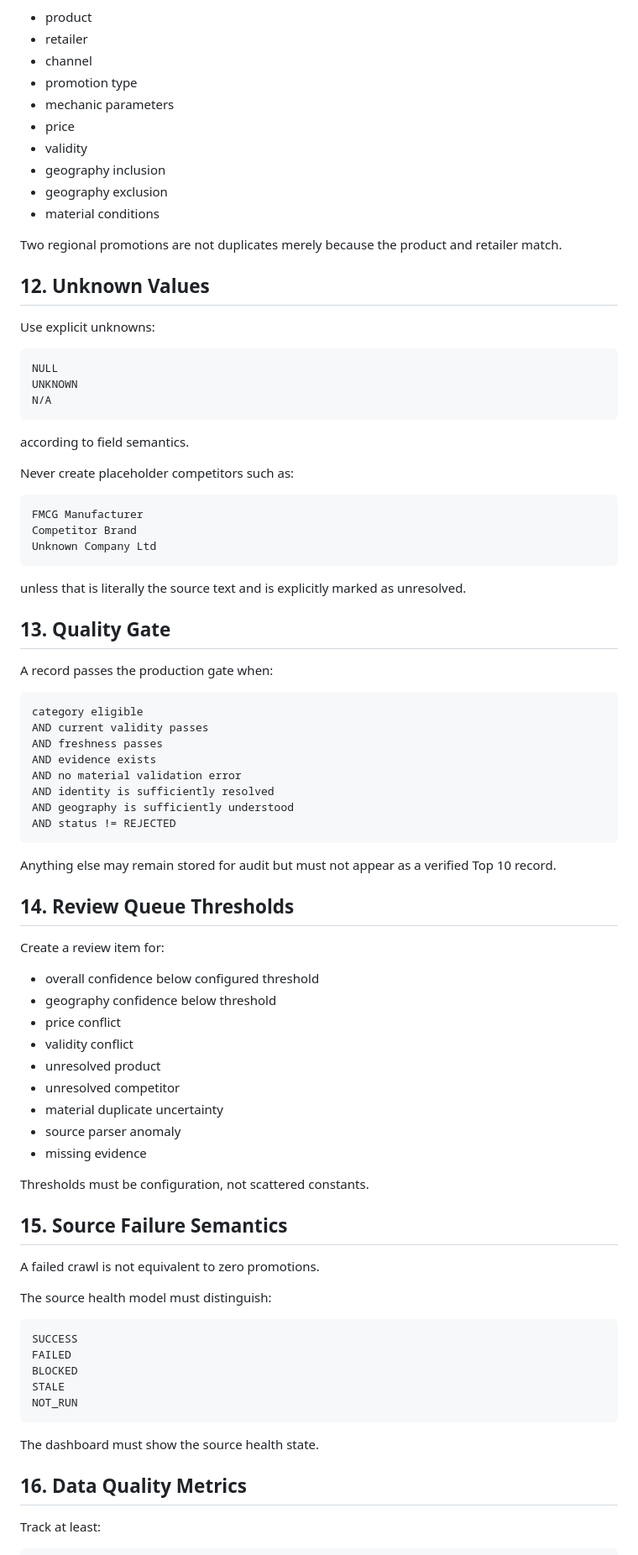
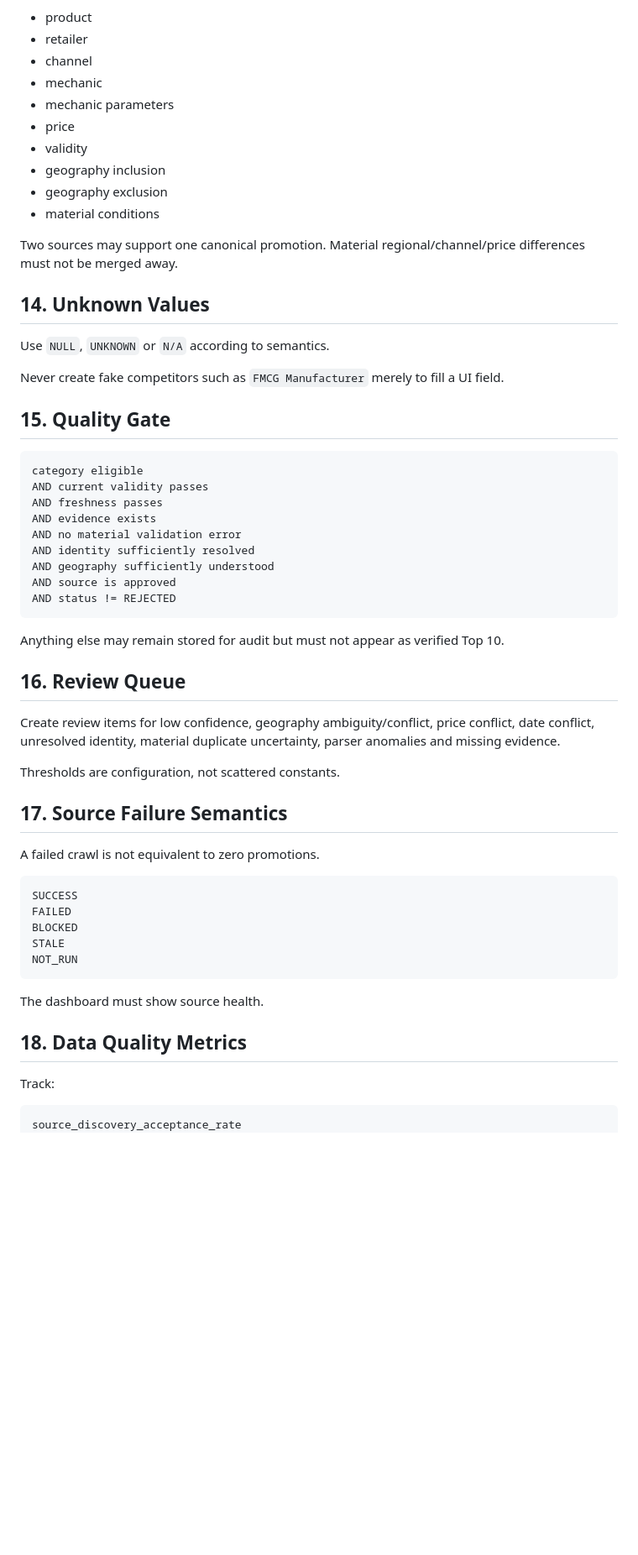
Before and after one commit to kurnFR/competitor-intel, a Markdown page: DATA_QUALITY.md, the part around one of its changes. Shown at 84% size. GitHub-like rendering; blank space fills up the shorter version.

````diff
--- a/DATA_QUALITY.md
+++ b/DATA_QUALITY.md
@@ -151,7 +171,7 @@ Potential duplicate matching should consider:
 - product
 - retailer
 - channel
-- promotion type
+- mechanic
 - mechanic parameters
 - price
 - validity
@@ -159,33 +179,15 @@ Potential duplicate matching should consider:
 - geography exclusion
 - material conditions
 
-Two regional promotions are not duplicates merely because the product and retailer match.
+Two sources may support one canonical promotion. Material regional/channel/price differences must not be merged away.
 
-## 12. Unknown Values
+## 14. Unknown Values
 
-Use explicit unknowns:
+Use `NULL`, `UNKNOWN` or `N/A` according to semantics.
 
-```text
-NULL
-UNKNOWN
-N/A
-```
+Never create fake competitors such as `FMCG Manufacturer` merely to fill a UI field.
 
-according to field semantics.
-
-Never create placeholder competitors such as:
-
-```text
-FMCG Manufacturer
-Competitor Brand
-Unknown Company Ltd
-```
-
-unless that is literally the source text and is explicitly marked as unresolved.
-
-## 13. Quality Gate
-
-A record passes the production gate when:
+## 15. Quality Gate
 
 ```text
 category eligible
@@ -193,34 +195,23 @@ AND current validity passes
 AND freshness passes
 AND evidence exists
 AND no material validation error
-AND identity is sufficiently resolved
-AND geography is sufficiently understood
+AND identity sufficiently resolved
+AND geography sufficiently understood
+AND source is approved
 AND status != REJECTED
 ```
 
-Anything else may remain stored for audit but must not appear as a verified Top 10 record.
+Anything else may remain stored for audit but must not appear as verified Top 10.
 
-## 14. Review Queue Thresholds
+## 16. Review Queue
 
-Create a review item for:
+Create review items for low confidence, geography ambiguity/conflict, price conflict, date conflict, unresolved identity, material duplicate uncertainty, parser anomalies and missing evidence.
 
-- overall confidence below configured threshold
-- geography confidence below threshold
-- price conflict
-- validity conflict
-- unresolved product
-- unresolved competitor
-- material duplicate uncertainty
-- source parser anomaly
-- missing evidence
+Thresholds are configuration, not scattered constants.
 
-Thresholds must be configuration, not scattered constants.
-
-## 15. Source Failure Semantics
+## 17. Source Failure Semantics
 
 A failed crawl is not equivalent to zero promotions.
-
-The source health model must distinguish:
 
 ```text
 SUCCESS
@@ -230,13 +221,14 @@ STALE
 NOT_RUN
 ```
 
-The dashboard must show the source health state.
+The dashboard must show source health.
 
-## 16. Data Quality Metrics
+## 18. Data Quality Metrics
 
-Track at least:
+Track:
 
 ```text
+source_discovery_acceptance_rate
 crawl_success_rate
 extraction_success_rate
 evidence_coverage_rate
````
Also changed, not shown: other parts of DATA_QUALITY.md (+106 -85 lines).
